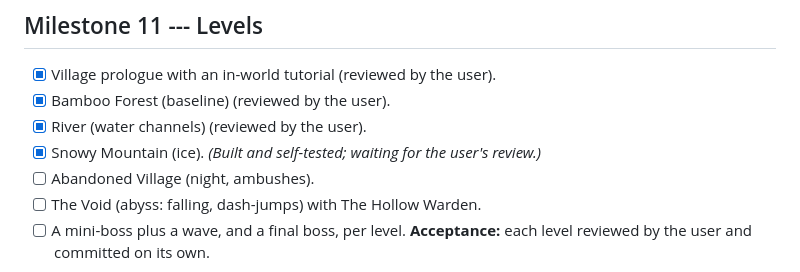
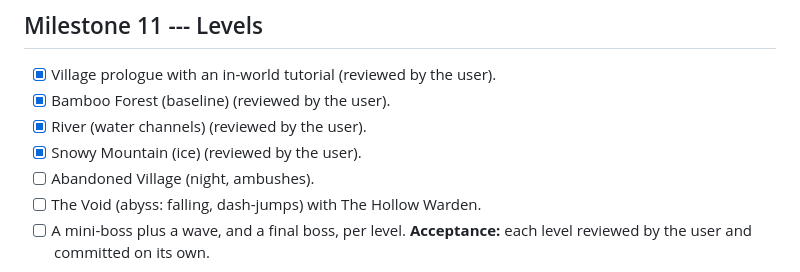
Before and after one commit to emiljns/dungeon-survivor-claude-project, a Markdown page: docs/TASKS.md, the part around the change. Rendered like a GitHub page.

Commit message:
Mark the Snowy Mountain as reviewed by the user
Co-Authored-By: Claude Opus 5.5 <noreply@anthropic.com>

```diff
--- a/docs/TASKS.md
+++ b/docs/TASKS.md
@@ -133,8 +133,7 @@ collision boxes, room layouts and combat behaviour stay unchanged.
 -   [x] Village prologue with an in-world tutorial (reviewed by the user).
 -   [x] Bamboo Forest (baseline) (reviewed by the user).
 -   [x] River (water channels) (reviewed by the user).
--   [x] Snowy Mountain (ice). *(Built and self-tested; waiting for the
-    user's review.)*
+-   [x] Snowy Mountain (ice) (reviewed by the user).
 -   [ ] Abandoned Village (night, ambushes).
 -   [ ] The Void (abyss: falling, dash-jumps) with The Hollow Warden.
 -   [ ] A mini-boss plus a wave, and a final boss, per level.
```
